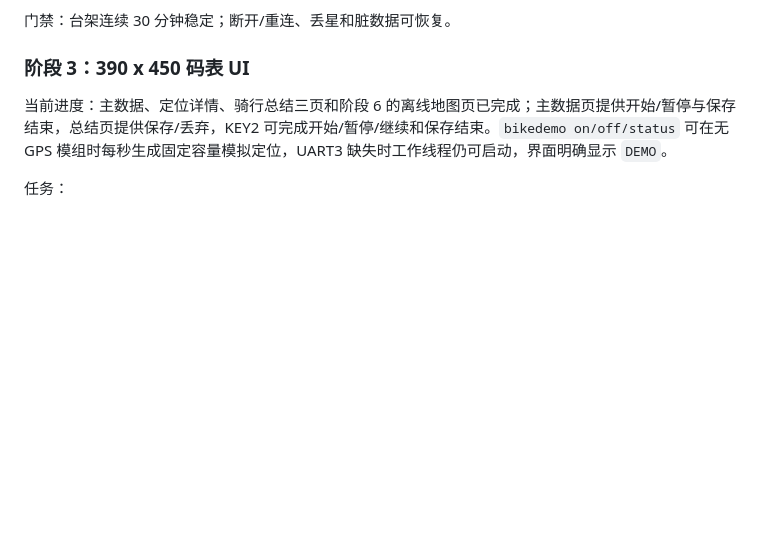
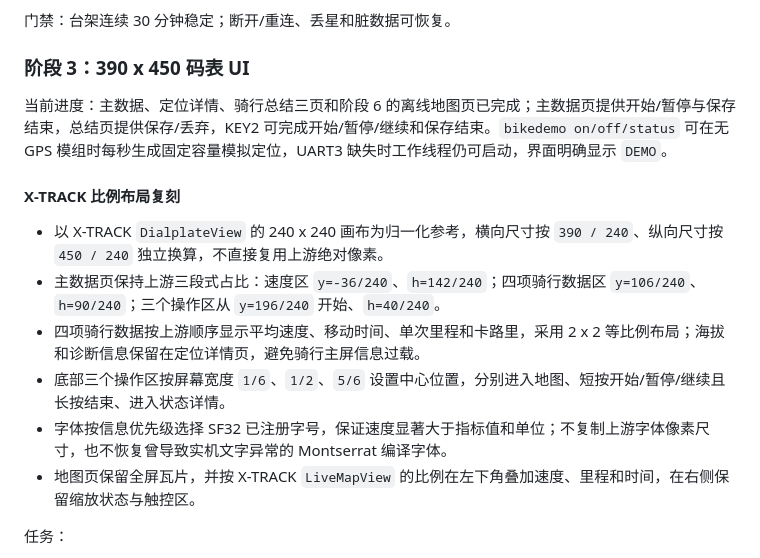
Before and after one commit to fcb1379/agent-pet-sf32, a Markdown page: docs/bike-computer-implementation-plan.md, the part around the change. Rendered like a GitHub page; blank space fills up the shorter version.

Commit message:
docs: 明确码表比例布局复刻方案

```diff
--- a/docs/bike-computer-implementation-plan.md
+++ b/docs/bike-computer-implementation-plan.md
@@ -70,6 +70,15 @@ gui_apps/
 ### 阶段 3：390 x 450 码表 UI
 
 当前进度：主数据、定位详情、骑行总结三页和阶段 6 的离线地图页已完成；主数据页提供开始/暂停与保存结束，总结页提供保存/丢弃，KEY2 可完成开始/暂停/继续和保存结束。`bikedemo on/off/status` 可在无 GPS 模组时每秒生成固定容量模拟定位，UART3 缺失时工作线程仍可启动，界面明确显示 `DEMO`。
+
+#### X-TRACK 比例布局复刻
+
+- 以 X-TRACK `DialplateView` 的 240 x 240 画布为归一化参考，横向尺寸按 `390 / 240`、纵向尺寸按 `450 / 240` 独立换算，不直接复用上游绝对像素。
+- 主数据页保持上游三段式占比：速度区 `y=-36/240`、`h=142/240`；四项骑行数据区 `y=106/240`、`h=90/240`；三个操作区从 `y=196/240` 开始、`h=40/240`。
+- 四项骑行数据按上游顺序显示平均速度、移动时间、单次里程和卡路里，采用 2 x 2 等比例布局；海拔和诊断信息保留在定位详情页，避免骑行主屏信息过载。
+- 底部三个操作区按屏幕宽度 `1/6`、`1/2`、`5/6` 设置中心位置，分别进入地图、短按开始/暂停/继续且长按结束、进入状态详情。
+- 字体按信息优先级选择 SF32 已注册字号，保证速度显著大于指标值和单位；不复制上游字体像素尺寸，也不恢复曾导致实机文字异常的 Montserrat 编译字体。
+- 地图页保留全屏瓦片，并按 X-TRACK `LiveMapView` 的比例在左下角叠加速度、里程和时间，在右侧保留缩放状态与触控区。
 
 任务：
 
```
